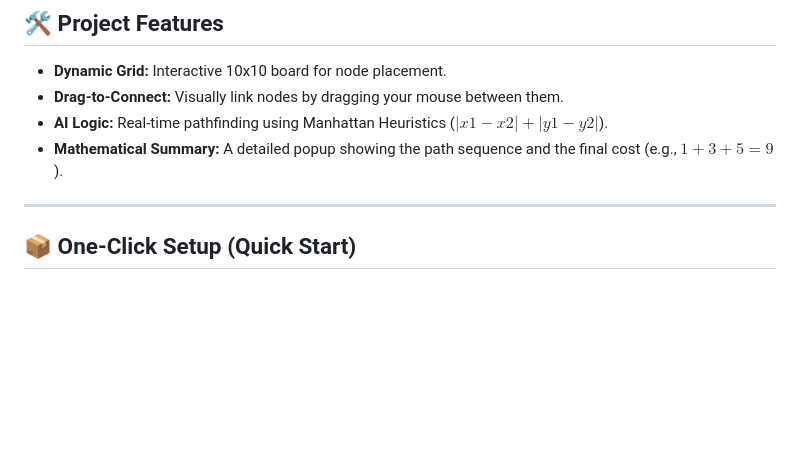
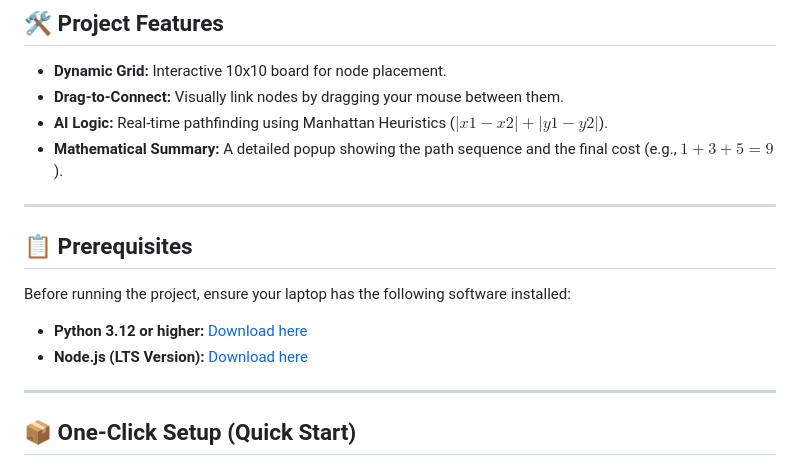
Before and after one commit to AryanHussen/AI_Assignments, a Markdown page: WEEK3/README.md, the part around the change. Rendered like a GitHub page; blank space fills up the shorter version.

```diff
--- a/WEEK3/README.md
+++ b/WEEK3/README.md
@@ -19,6 +19,13 @@ This project is a visual implementation of the **A* Search Algorithm** using a 1
 * **Drag-to-Connect:** Visually link nodes by dragging your mouse between them.
 * **AI Logic:** Real-time pathfinding using Manhattan Heuristics ($|x1 - x2| + |y1 - y2|$).
 * **Mathematical Summary:** A detailed popup showing the path sequence and the final cost (e.g., $1 + 3 + 5 = 9$).
+
+---
+
+## 📋 Prerequisites
+Before running the project, ensure your laptop has the following software installed:
+* **Python 3.12 or higher:** [Download here](https://www.python.org/downloads/)
+* **Node.js (LTS Version):** [Download here](https://nodejs.org/)
 
 ---
 
```
